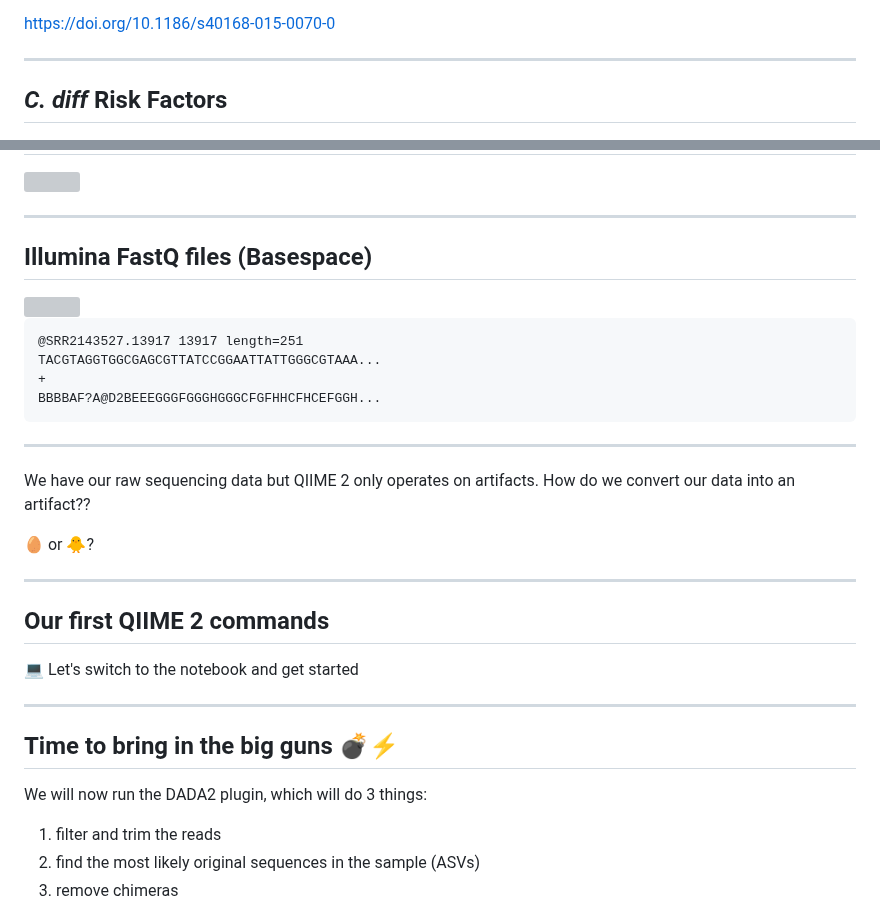
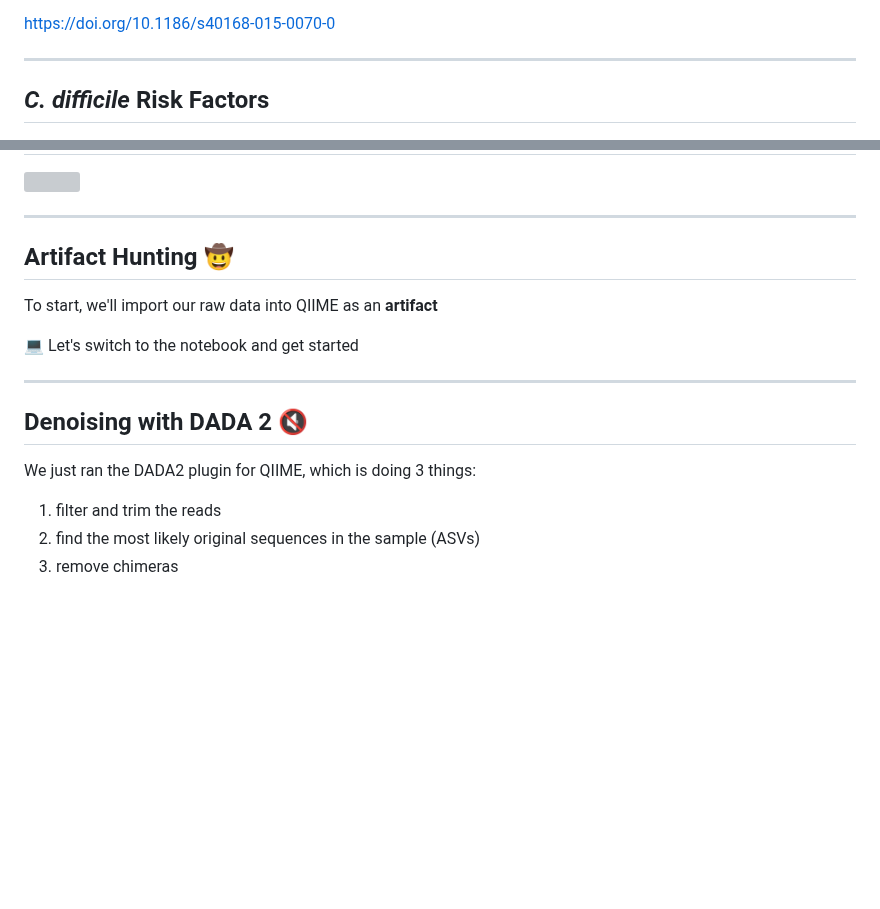
Before and after one commit to Gibbons-Lab/isb_course_2023, a Markdown page: docs/16S/talk.md, 2 parts joined by grey strips. GitHub-like rendering; blank space fills up the shorter version; grey boxes are pictures that could not be loaded.

Commit message:
updated 16S talk

````diff
--- a/docs/16S/talk.md
+++ b/docs/16S/talk.md
@@ -152,7 +152,7 @@ Visualizations *cannot* be used as inputs for additional commands
 https://doi.org/10.1186/s40168-015-0070-0
 
 ---
-## *C. diff* Risk Factors
+## _C. difficile_ Risk Factors
 
 <img src="assets/riskfactors.png" height="550vh">
 
@@ -176,37 +176,17 @@ courtesy of [Stephanie Swegle](https://see.isbscience.org/steam2019/stephanie-3/
 
 ---
 
-## Illumina FastQ files (Basespace)
+## Artifact Hunting 🤠
 
-<img src="assets/illumina.png" width="60%">
-
-```plaintext
-@SRR2143527.13917 13917 length=251
-TACGTAGGTGGCGAGCGTTATCCGGAATTATTGGGCGTAAA...
-+
-BBBBAF?A@D2BEEEGGGFGGGHGGGCFGFHHCFHCEFGGH...
-```
-
----
-
-We have our raw sequencing data but QIIME 2 only operates on artifacts. How
-do we convert our data into an artifact??
-
-:egg: or :hatched_chick:?
-
----
-
-<!-- .slide: data-background="var(--primary)" class="dark" -->
-
-## Our first QIIME 2 commands
+To start, we'll import our raw data into QIIME as an __artifact__
 
 :computer: Let's switch to the notebook and get started
 
 ---
 
-## Time to bring in the big guns :bomb::zap:
+## Denoising with DADA 2 🔇
 
-We will now run the DADA2 plugin, which will do 3 things:
+We just ran the DADA2 plugin for QIIME, which is doing 3 things:
 
 1. filter and trim the reads
 2. find the most likely original sequences in the sample (ASVs)
````
